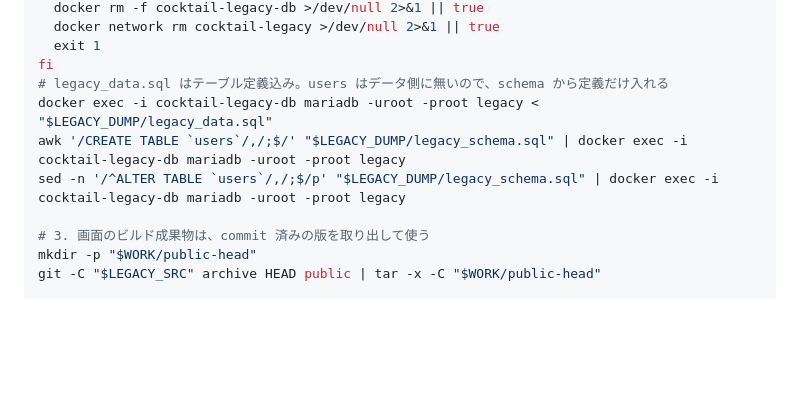
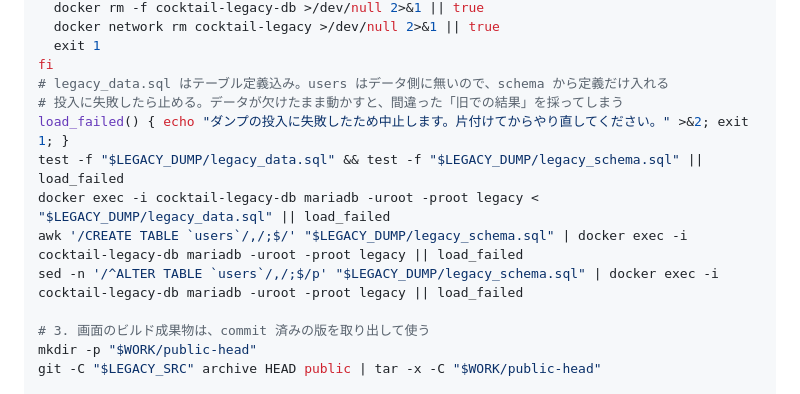
Before and after one commit to t-moriyama-r/cocktail-db, a Markdown page: docs/legacy-local.md, the part around the change. GitHub-like rendering; blank space fills up the shorter version.

Commit message:
issue-212: ダンプの投入に失敗したら起動に進まずに止める
Refs #212

Co-Authored-By: Claude Opus 5.5 <noreply@anthropic.com>

```diff
--- a/docs/legacy-local.md
+++ b/docs/legacy-local.md
@@ -49,9 +49,12 @@ if test -z "$ready"; then
   exit 1
 fi
 # legacy_data.sql はテーブル定義込み。users はデータ側に無いので、schema から定義だけ入れる
-docker exec -i cocktail-legacy-db mariadb -uroot -proot legacy < "$LEGACY_DUMP/legacy_data.sql"
-awk '/CREATE TABLE `users`/,/;$/' "$LEGACY_DUMP/legacy_schema.sql" | docker exec -i cocktail-legacy-db mariadb -uroot -proot legacy
-sed -n '/^ALTER TABLE `users`/,/;$/p' "$LEGACY_DUMP/legacy_schema.sql" | docker exec -i cocktail-legacy-db mariadb -uroot -proot legacy
+# 投入に失敗したら止める。データが欠けたまま動かすと、間違った「旧での結果」を採ってしまう
+load_failed() { echo "ダンプの投入に失敗したため中止します。片付けてからやり直してください。" >&2; exit 1; }
+test -f "$LEGACY_DUMP/legacy_data.sql" && test -f "$LEGACY_DUMP/legacy_schema.sql" || load_failed
+docker exec -i cocktail-legacy-db mariadb -uroot -proot legacy < "$LEGACY_DUMP/legacy_data.sql" || load_failed
+awk '/CREATE TABLE `users`/,/;$/' "$LEGACY_DUMP/legacy_schema.sql" | docker exec -i cocktail-legacy-db mariadb -uroot -proot legacy || load_failed
+sed -n '/^ALTER TABLE `users`/,/;$/p' "$LEGACY_DUMP/legacy_schema.sql" | docker exec -i cocktail-legacy-db mariadb -uroot -proot legacy || load_failed
 
 # 3. 画面のビルド成果物は、commit 済みの版を取り出して使う
 mkdir -p "$WORK/public-head"
```
